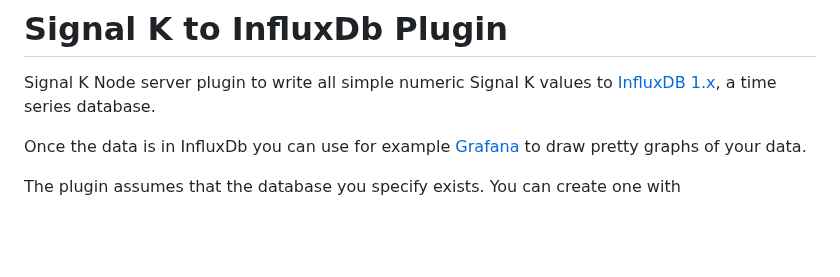
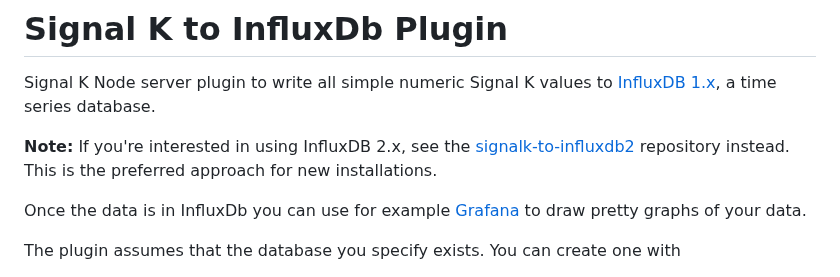
Before and after one commit to tkurki/signalk-to-influxdb, a Markdown page: README.md, the part around the change. Rendered like a GitHub page; blank space fills up the shorter version.

Commit message:
Add a link to influxdb2

```diff
--- a/README.md
+++ b/README.md
@@ -1,5 +1,7 @@
 # Signal K to InfluxDb Plugin
 Signal K Node server plugin to write all simple numeric Signal K values to [InfluxDB 1.x](https://docs.influxdata.com/influxdb/v1.8/), a time series database.
+
+**Note:** If you're interested in using InfluxDB 2.x, see the [signalk-to-influxdb2](https://github.com/tkurki/signalk-to-influxdb2) repository instead. This is the preferred approach for new installations.
 
 Once the data is in InfluxDb you can use for example [Grafana](http://grafana.org/) to draw pretty graphs of your data.
 
```
